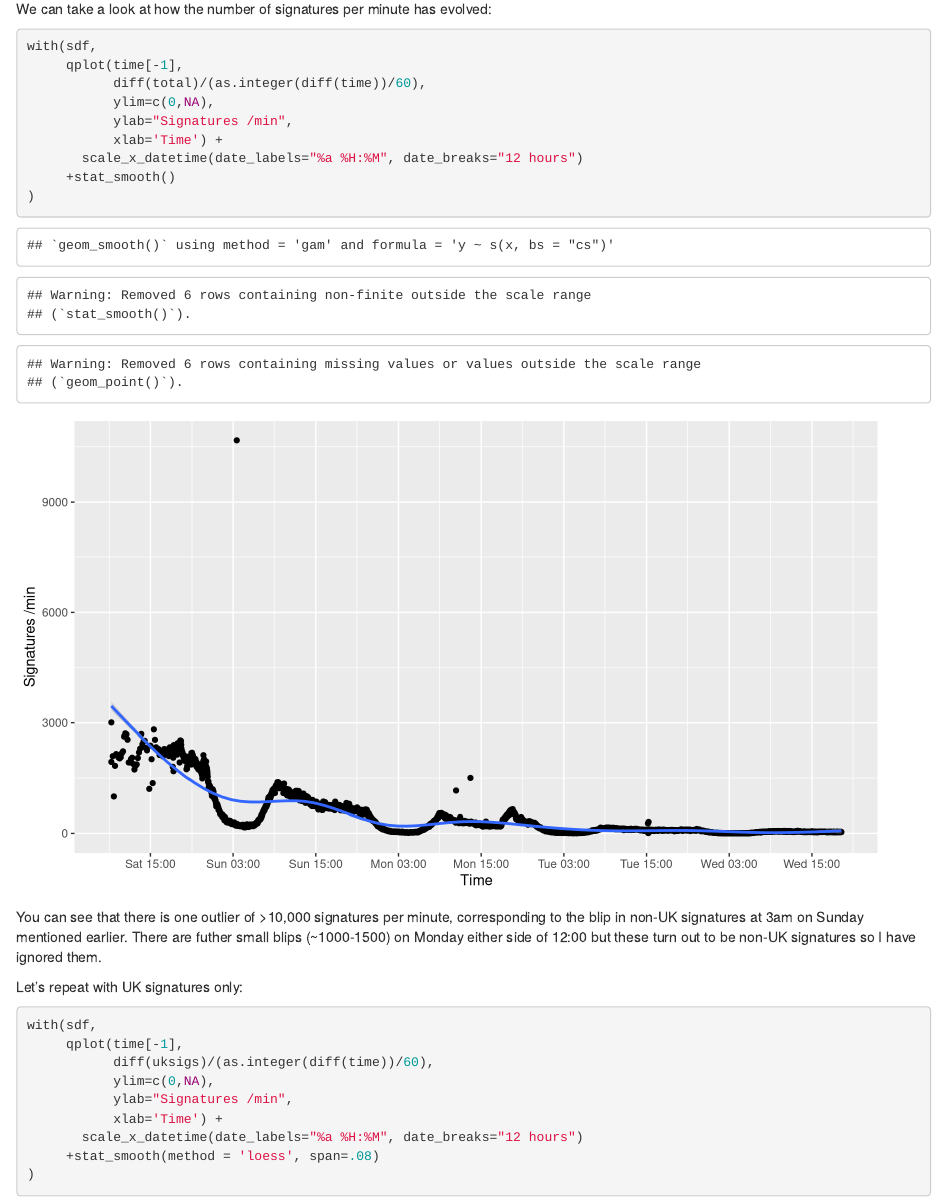
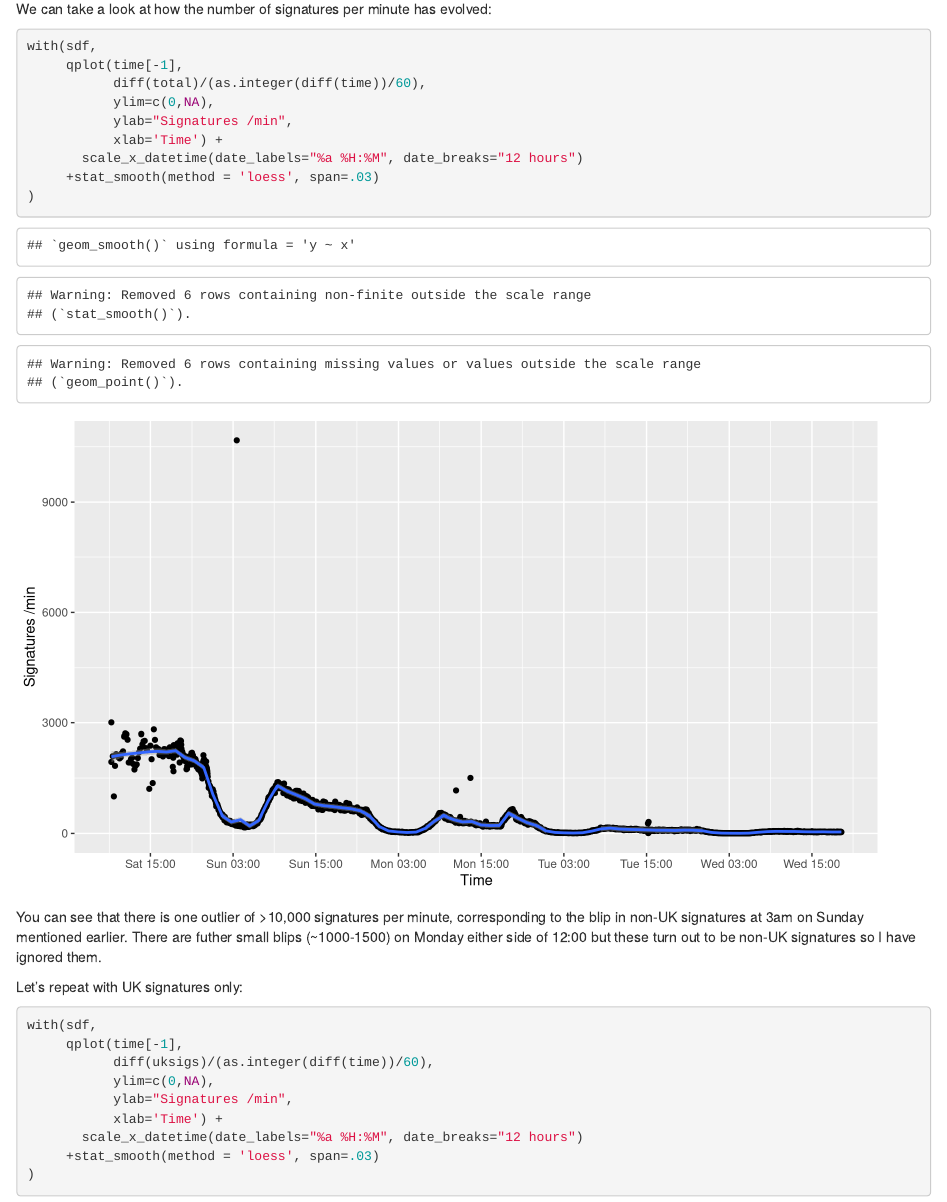
Before and after one commit to jefferis/EURef2Petition, an R Markdown document (PetitionStats.Rmd): the page in a window 1100 px wide, from 3080 px down. Rendered offline with R 4.5, knitr and Pandoc, with nearby package versions; some code elsewhere in the file could not run offline.

Commit message:
Improved loess fits
* inc smaller span

````diff
--- a/PetitionStats.Rmd
+++ b/PetitionStats.Rmd
@@ -95,7 +95,7 @@ with(sdf,
            ylab="Signatures /min",
            xlab='Time') +
        scale_x_datetime(date_labels="%a %H:%M", date_breaks="12 hours")
-     +stat_smooth()
+     +stat_smooth(method = 'loess', span=.03)
 )
 
 ```
@@ -112,7 +112,7 @@ with(sdf,
            ylab="Signatures /min",
            xlab='Time') +
        scale_x_datetime(date_labels="%a %H:%M", date_breaks="12 hours")
-     +stat_smooth(method = 'loess', span=.08)
+     +stat_smooth(method = 'loess', span=.03)
 )
 ```
 
````
